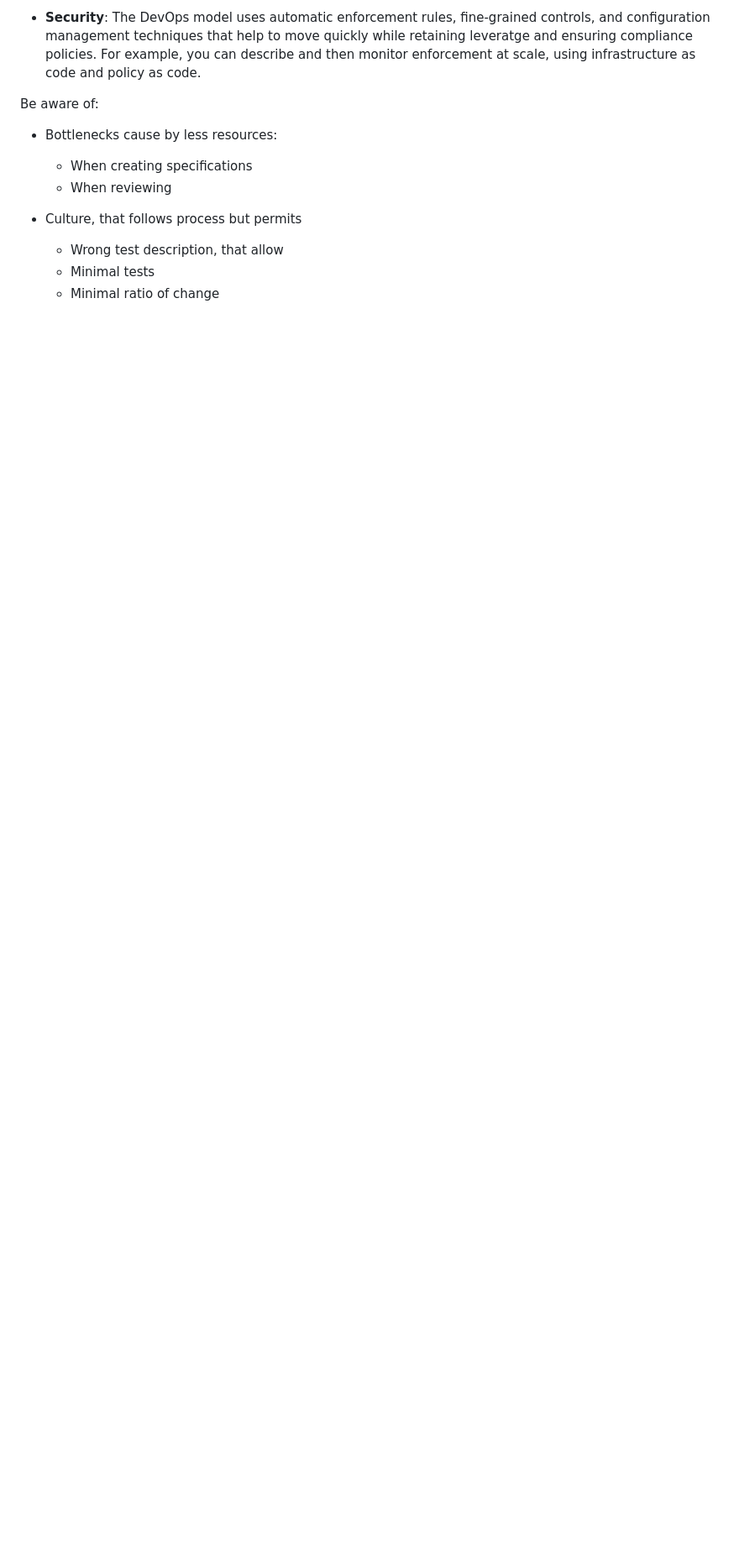
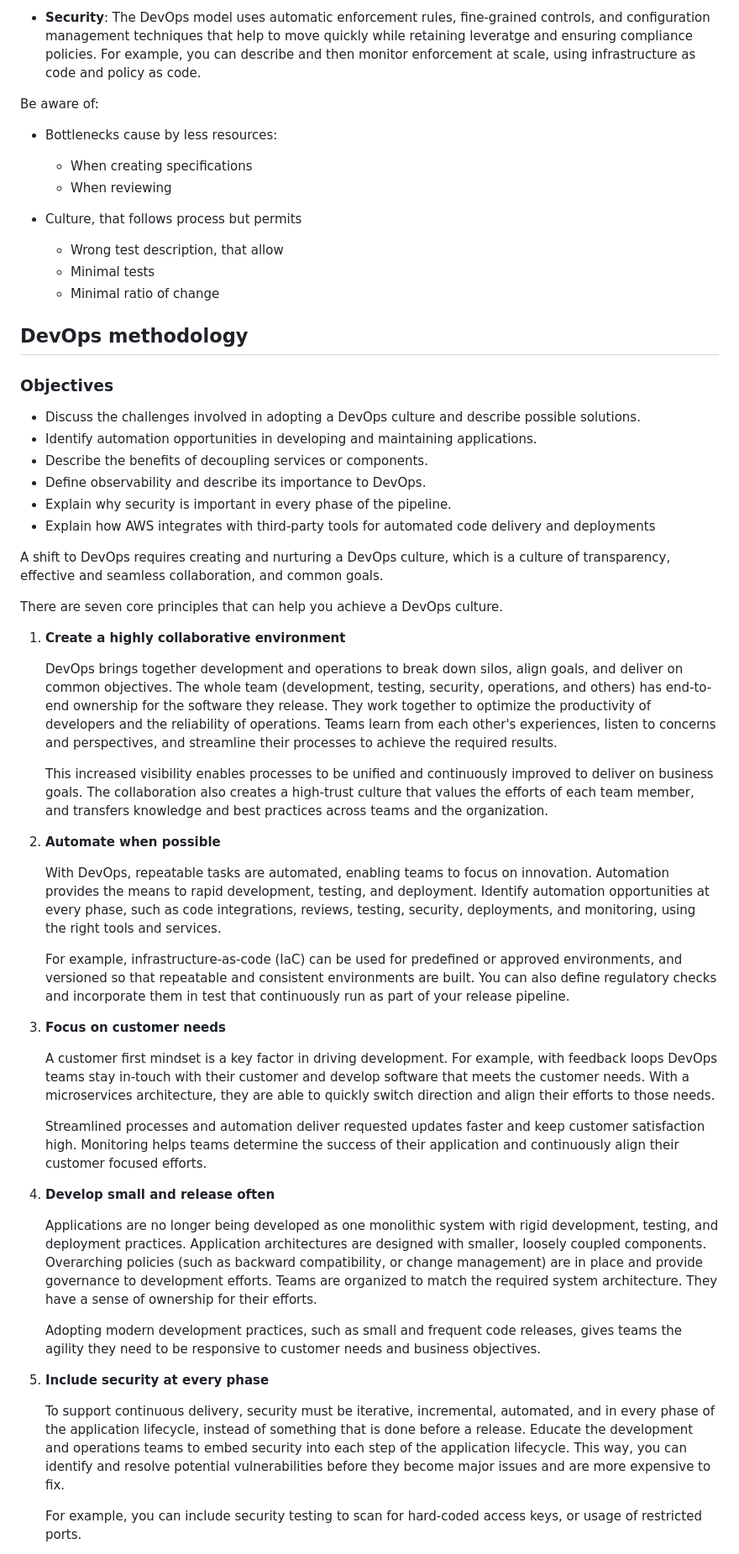
Before and after one commit to osgrijilio/dva-c02, a Markdown page: chapters/c_18_devops/content.md, the part around one of its changes. Shown at 84% size. GitHub-like rendering; blank space fills up the shorter version.

Commit message:
docs: devops

```diff
--- a/chapters/c_18_devops/content.md
+++ b/chapters/c_18_devops/content.md
@@ -62,3 +62,49 @@ Be aware of:
   - Wrong test description, that allow
   - Minimal tests
   - Minimal ratio of change
+
+## DevOps methodology
+
+### Objectives
+
+- Discuss the challenges involved in adopting a DevOps culture and describe possible solutions.
+- Identify automation opportunities in developing and maintaining applications.
+- Describe the benefits of decoupling services or components.
+- Define observability and describe its importance to DevOps.
+- Explain why security is important in every phase of the pipeline.
+- Explain how AWS integrates with third-party tools for automated code delivery and deployments
+
+A shift to DevOps requires creating and nurturing a DevOps culture, which is a culture of transparency, effective and seamless collaboration, and common goals.
+
+There are seven core principles that can help you achieve a DevOps culture.
+
+1. __Create a highly collaborative environment__
+
+    DevOps brings together development and operations to break down silos, align goals, and deliver on common objectives. The whole team (development, testing, security, operations, and others) has end-to-end ownership for the software they release. They work together to optimize the productivity of developers and the reliability of operations. Teams learn from each other's experiences, listen to concerns and perspectives, and streamline their processes to achieve the required results.
+
+    This increased visibility enables processes to be unified and continuously improved to deliver on business goals. The collaboration also creates a high-trust culture that values the efforts of each team member, and transfers knowledge and best practices across teams and the organization.
+
+1. __Automate when possible__
+
+    With DevOps, repeatable tasks are automated, enabling teams to focus on innovation. Automation provides the means to rapid development, testing, and deployment. Identify automation opportunities at every phase, such as code integrations, reviews, testing, security, deployments, and monitoring, using the right tools and services.
+
+    For example, infrastructure-as-code (IaC) can be used for predefined or approved environments, and versioned so that repeatable and consistent environments are built. You can also define regulatory checks and incorporate them in test that continuously run as part of your release pipeline.
+
+1. __Focus on customer needs__
+
+    A customer first mindset is a key factor in driving development. For example, with feedback loops DevOps teams stay in-touch with their customer and develop software that meets the customer needs. With a microservices architecture, they are able to quickly switch direction and align their efforts to those needs.
+
+    Streamlined processes and automation deliver requested updates faster and keep customer satisfaction high. Monitoring helps teams determine the success of their application and continuously align their customer focused efforts.
+
+1. __Develop small and release often__
+
+    Applications are no longer being developed as one monolithic system with rigid development, testing, and deployment practices. Application architectures are designed with smaller, loosely coupled components. Overarching policies (such as backward compatibility, or change management) are in place and provide governance to development efforts. Teams are organized to match the required system architecture. They have a sense of ownership for their efforts.
+
+    Adopting modern development practices, such as small and frequent code releases, gives teams the agility they need to be responsive to customer needs and business objectives.
+
+1. __Include security at every phase__
+
+    To support continuous delivery, security must be iterative, incremental, automated, and in every phase of the application lifecycle, instead of something that is done before a release. Educate the development and operations teams to embed security into each step of the application lifecycle. This way, you can identify and resolve potential vulnerabilities before they become major issues and are more expensive to fix.
+
+    For example, you can include security testing to scan for hard-coded access keys, or usage of restricted ports.
+
```
Also changed, not shown: other parts of chapters/c_18_devops/content.md (+11 -0 lines).
